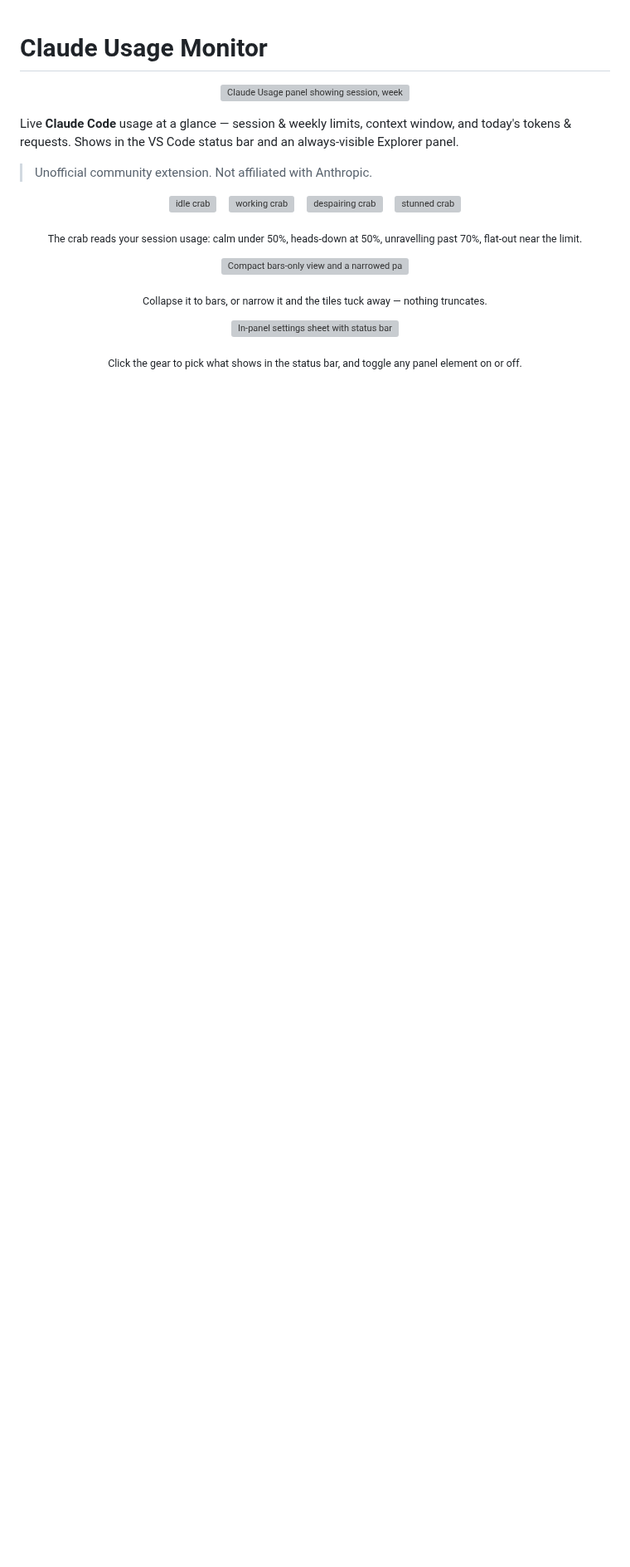
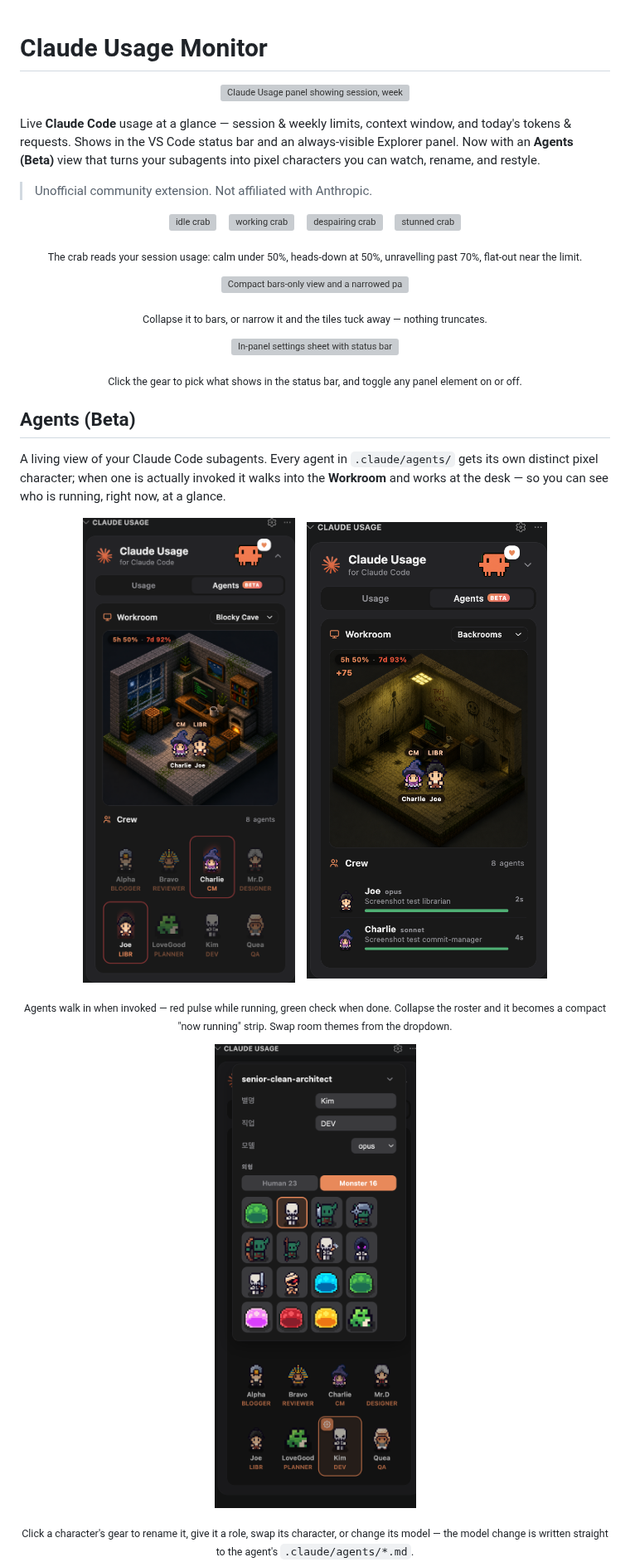
Before and after one commit to gnldnd11/claude-usage-monitor, a Markdown page: README.md, the part around one of its changes. Shown at 83% size. Drawn GitHub-style; pictures changed too: media/agents-backrooms.png (added), media/agents-cave-night.png (added), media/agents-settings.png (added); blank space fills up the shorter version; grey boxes are pictures that could not be loaded.

```diff
--- a/README.md
+++ b/README.md
@@ -4,7 +4,7 @@
   <img src="https://raw.githubusercontent.com/gnldnd11/claude-usage-monitor/main/media/hero.png" width="360" alt="Claude Usage panel showing session, weekly, context meters, a usage ring, and the crab mascot" />
 </p>
 
-Live **Claude Code** usage at a glance — session & weekly limits, context window, and today's tokens & requests. Shows in the VS Code status bar and an always-visible Explorer panel.
+Live **Claude Code** usage at a glance — session & weekly limits, context window, and today's tokens & requests. Shows in the VS Code status bar and an always-visible Explorer panel. Now with an **Agents (Beta)** view that turns your subagents into pixel characters you can watch, rename, and restyle.
 
 > Unofficial community extension. Not affiliated with Anthropic.
 
@@ -29,3 +29,19 @@ Live **Claude Code** usage at a glance — session & weekly limits, context wind
 </p>
 <p align="center"><sub>Click the gear to pick what shows in the status bar, and toggle any panel element on or off.</sub></p>
 
+## Agents (Beta)
+
+A living view of your Claude Code subagents. Every agent in `.claude/agents/` gets its own distinct pixel character; when one is actually invoked it walks into the **Workroom** and works at the desk — so you can see who is running, right now, at a glance.
+
+<p align="center">
+  <img src="https://raw.githubusercontent.com/gnldnd11/claude-usage-monitor/main/media/agents-cave-night.png" width="290" alt="Agents tab: two agents working in the room, with the full Crew roster of pixel characters below" />
+  &nbsp;&nbsp;
+  <img src="https://raw.githubusercontent.com/gnldnd11/claude-usage-monitor/main/media/agents-backrooms.png" width="290" alt="A different room theme with the roster collapsed to a compact now-running strip" />
+</p>
+<p align="center"><sub>Agents walk in when invoked — red pulse while running, green check when done. Collapse the roster and it becomes a compact "now running" strip. Swap room themes from the dropdown.</sub></p>
+
+<p align="center">
+  <img src="https://raw.githubusercontent.com/gnldnd11/claude-usage-monitor/main/media/agents-settings.png" width="300" alt="Per-agent settings: nickname, role, model dropdown, and a character appearance picker" />
+</p>
+<p align="center"><sub>Click a character's gear to rename it, give it a role, swap its character, or change its model — the model change is written straight to the agent's <code>.claude/agents/*.md</code>.</sub></p>
+
```
Also changed, not shown: other parts of README.md (+3 -0 lines), CHANGELOG.md (added, +14 -0 lines), 7 other files.
